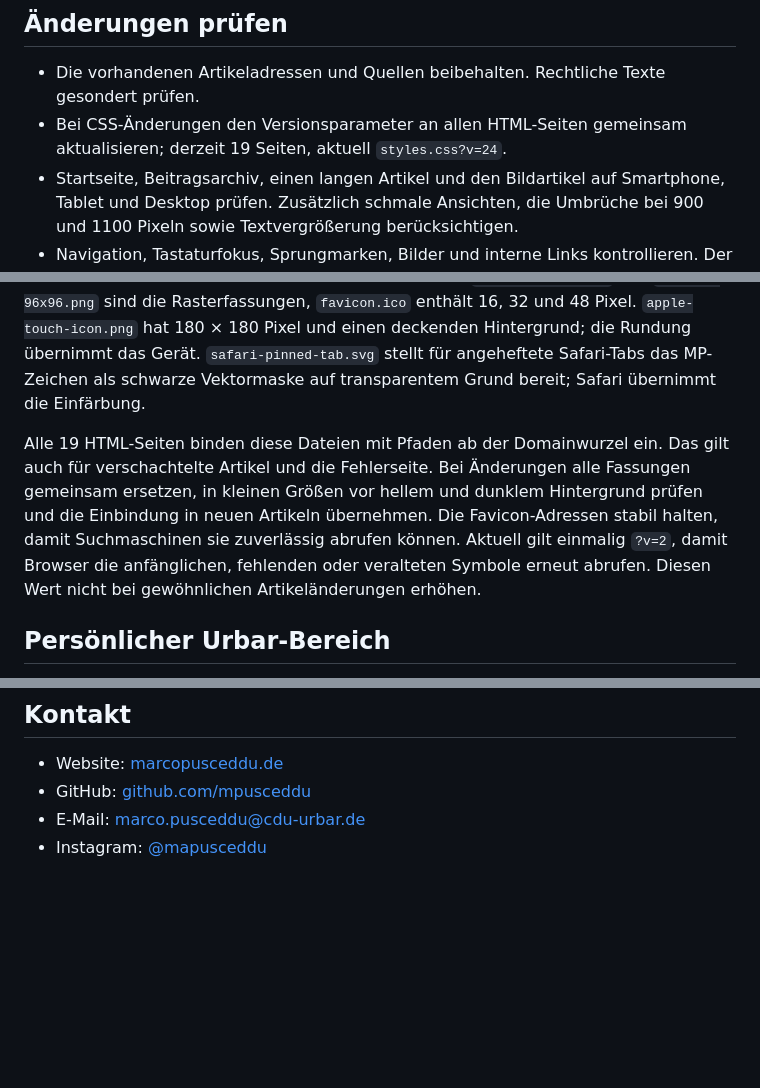
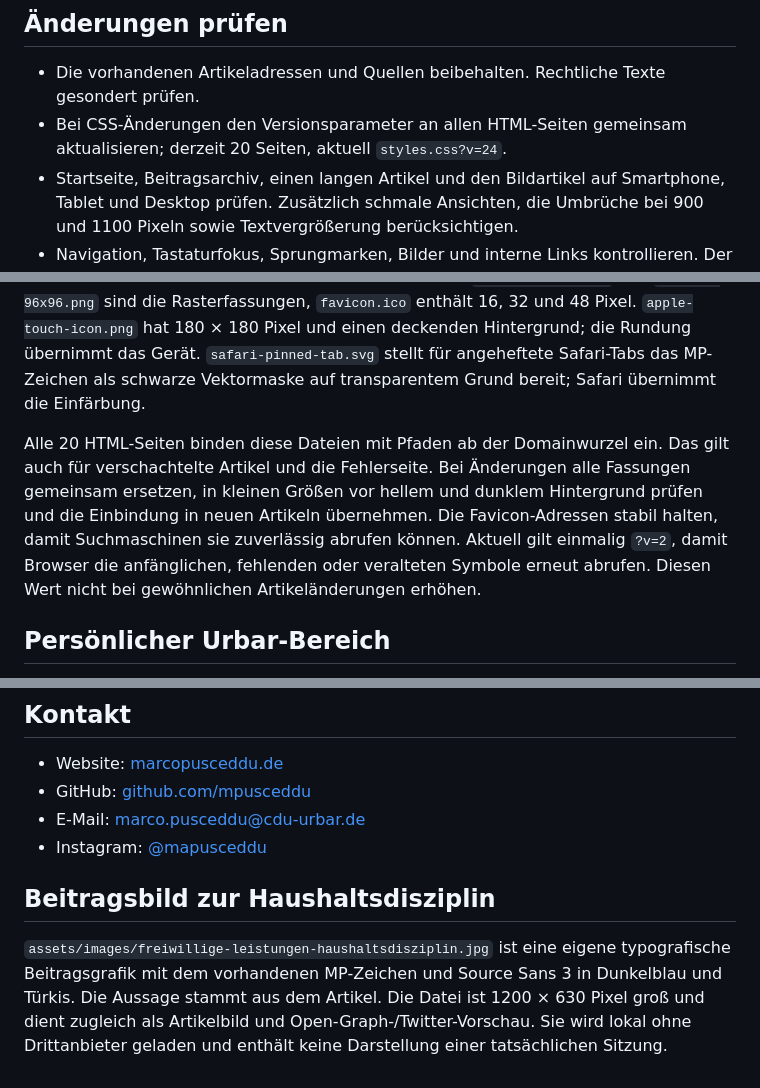
Before and after one commit to mpusceddu/marcopusceddu.de, a Markdown page: README.md, 3 parts joined by grey strips. Drawn GitHub-style; blank space fills up the shorter version.

```diff
--- a/README.md
+++ b/README.md
@@ -84,7 +84,7 @@ Die Website verwendet die lokal gespeicherte Source Sans 3 für Fließtext und
 ## Änderungen prüfen
 
 - Die vorhandenen Artikeladressen und Quellen beibehalten. Rechtliche Texte gesondert prüfen.
-- Bei CSS-Änderungen den Versionsparameter an allen HTML-Seiten gemeinsam aktualisieren; derzeit 19 Seiten, aktuell `styles.css?v=24`.
+- Bei CSS-Änderungen den Versionsparameter an allen HTML-Seiten gemeinsam aktualisieren; derzeit 20 Seiten, aktuell `styles.css?v=24`.
 - Startseite, Beitragsarchiv, einen langen Artikel und den Bildartikel auf Smartphone, Tablet und Desktop prüfen. Zusätzlich schmale Ansichten, die Umbrüche bei 900 und 1100 Pixeln sowie Textvergrößerung berücksichtigen.
 - Navigation, Tastaturfokus, Sprungmarken, Bilder und interne Links kontrollieren. Der mobile Kopfbereich scrollt mit der Seite, damit mehrzeilige Navigation keine Inhalte verdeckt.
 - Die Fehlerseite lokal unter `/404.html` prüfen. Der einfache lokale Python-Server ersetzt nicht den GitHub-Pages-Test einer tatsächlich fehlenden Unterseite.
@@ -116,7 +116,7 @@ Die Gestaltung liegt ausschließlich in `assets/css/article-filter.css`. Bei Än
 
 Das Favicon verwendet eine für kleine Größen angepasste Fassung des vorhandenen MP-Zeichens: cremeweißes M und helltürkises P auf Dunkelblau. `favicon.svg` ist die skalierbare Hauptfassung mit expliziten Abmessungen. `favicon-32x32.png` und `favicon-96x96.png` sind die Rasterfassungen, `favicon.ico` enthält 16, 32 und 48 Pixel. `apple-touch-icon.png` hat 180 × 180 Pixel und einen deckenden Hintergrund; die Rundung übernimmt das Gerät. `safari-pinned-tab.svg` stellt für angeheftete Safari-Tabs das MP-Zeichen als schwarze Vektormaske auf transparentem Grund bereit; Safari übernimmt die Einfärbung.
 
-Alle 19 HTML-Seiten binden diese Dateien mit Pfaden ab der Domainwurzel ein. Das gilt auch für verschachtelte Artikel und die Fehlerseite. Bei Änderungen alle Fassungen gemeinsam ersetzen, in kleinen Größen vor hellem und dunklem Hintergrund prüfen und die Einbindung in neuen Artikeln übernehmen. Die Favicon-Adressen stabil halten, damit Suchmaschinen sie zuverlässig abrufen können. Aktuell gilt einmalig `?v=2`, damit Browser die anfänglichen, fehlenden oder veralteten Symbole erneut abrufen. Diesen Wert nicht bei gewöhnlichen Artikeländerungen erhöhen.
+Alle 20 HTML-Seiten binden diese Dateien mit Pfaden ab der Domainwurzel ein. Das gilt auch für verschachtelte Artikel und die Fehlerseite. Bei Änderungen alle Fassungen gemeinsam ersetzen, in kleinen Größen vor hellem und dunklem Hintergrund prüfen und die Einbindung in neuen Artikeln übernehmen. Die Favicon-Adressen stabil halten, damit Suchmaschinen sie zuverlässig abrufen können. Aktuell gilt einmalig `?v=2`, damit Browser die anfänglichen, fehlenden oder veralteten Symbole erneut abrufen. Diesen Wert nicht bei gewöhnlichen Artikeländerungen erhöhen.
 
 ## Persönlicher Urbar-Bereich
 
@@ -138,3 +138,7 @@ Die neue CDU-Seite liegt derzeit unter der öffentlichen Entwicklungsadresse `ht
 - GitHub: [github.com/mpusceddu](https://github.com/mpusceddu)
 - E-Mail: [marco.pusceddu@cdu-urbar.de](mailto:marco.pusceddu@cdu-urbar.de)
 - Instagram: [@mapusceddu](https://www.instagram.com/mapusceddu/)
+
+## Beitragsbild zur Haushaltsdisziplin
+
+`assets/images/freiwillige-leistungen-haushaltsdisziplin.jpg` ist eine eigene typografische Beitragsgrafik mit dem vorhandenen MP-Zeichen und Source Sans 3 in Dunkelblau und Türkis. Die Aussage stammt aus dem Artikel. Die Datei ist 1200 × 630 Pixel groß und dient zugleich als Artikelbild und Open-Graph-/Twitter-Vorschau. Sie wird lokal ohne Drittanbieter geladen und enthält keine Darstellung einer tatsächlichen Sitzung.
```
Also changed, not shown: assets/images/freiwillige-leistungen-haushaltsdisziplin.jpg (added), 6 other files.
